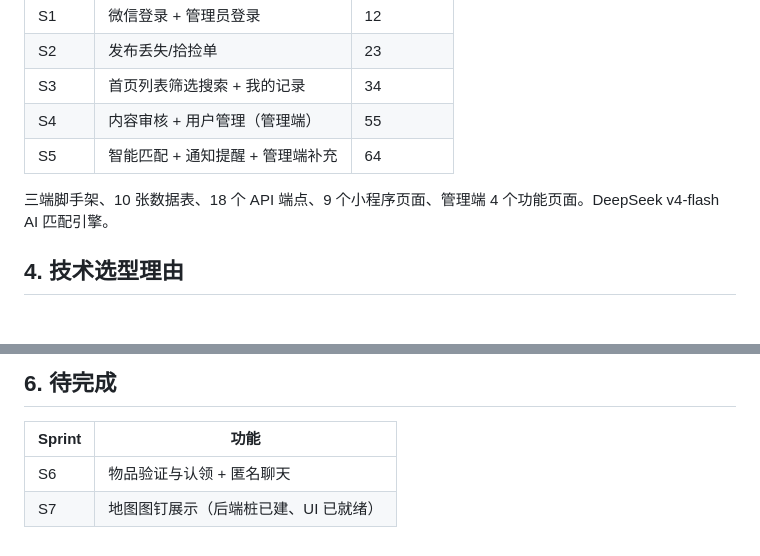
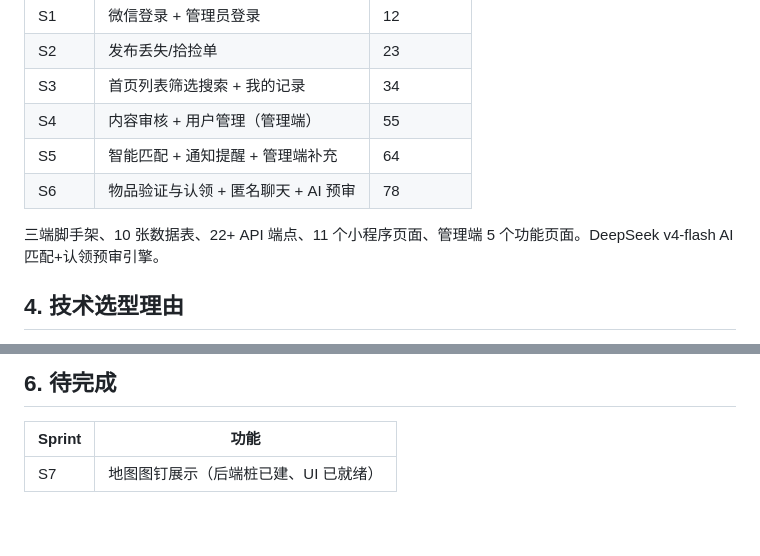
Before and after one commit to YuYe-YUE/shigui, a Markdown page: docs/第19组-拾归系统-项目总结.md, 2 parts joined by grey strips. Drawn GitHub-style.

```diff
--- a/docs/第19组-拾归系统-项目总结.md
+++ b/docs/第19组-拾归系统-项目总结.md
@@ -21,8 +21,9 @@
 | S3 | 首页列表筛选搜索 + 我的记录 | 34 |
 | S4 | 内容审核 + 用户管理（管理端） | 55 |
 | S5 | 智能匹配 + 通知提醒 + 管理端补充 | 64 |
+| S6 | 物品验证与认领 + 匿名聊天 + AI 预审 | 78 |
 
-三端脚手架、10 张数据表、18 个 API 端点、9 个小程序页面、管理端 4 个功能页面。DeepSeek v4-flash AI 匹配引擎。
+三端脚手架、10 张数据表、22+ API 端点、11 个小程序页面、管理端 5 个功能页面。DeepSeek v4-flash AI 匹配+认领预审引擎。
 
 ## 4. 技术选型理由
 
@@ -60,5 +61,4 @@ approve/delete 改状态和写 audit_record 分离，日志失败会半成功。
 
 | Sprint | 功能 |
 |--------|------|
-| S6 | 物品验证与认领 + 匿名聊天 |
 | S7 | 地图图钉展示（后端桩已建、UI 已就绪） |
```
Also changed, not shown: other parts of docs/第19组-拾归系统-项目总结.md (+1 -1 lines), docs/第19组-拾归系统-测试报告.md (+10 -6 lines).
